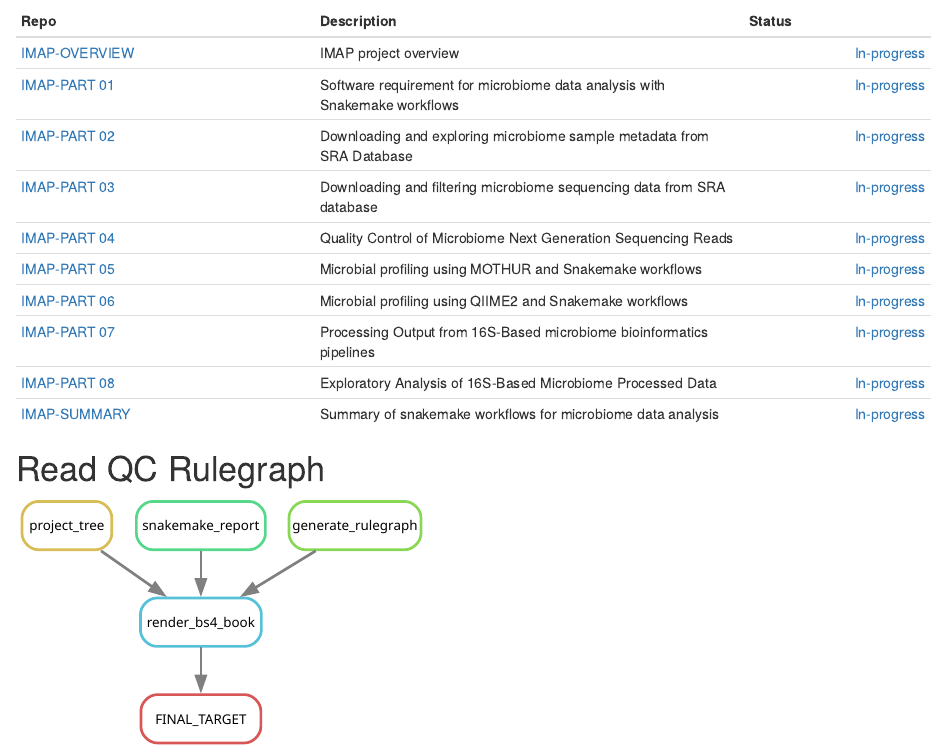
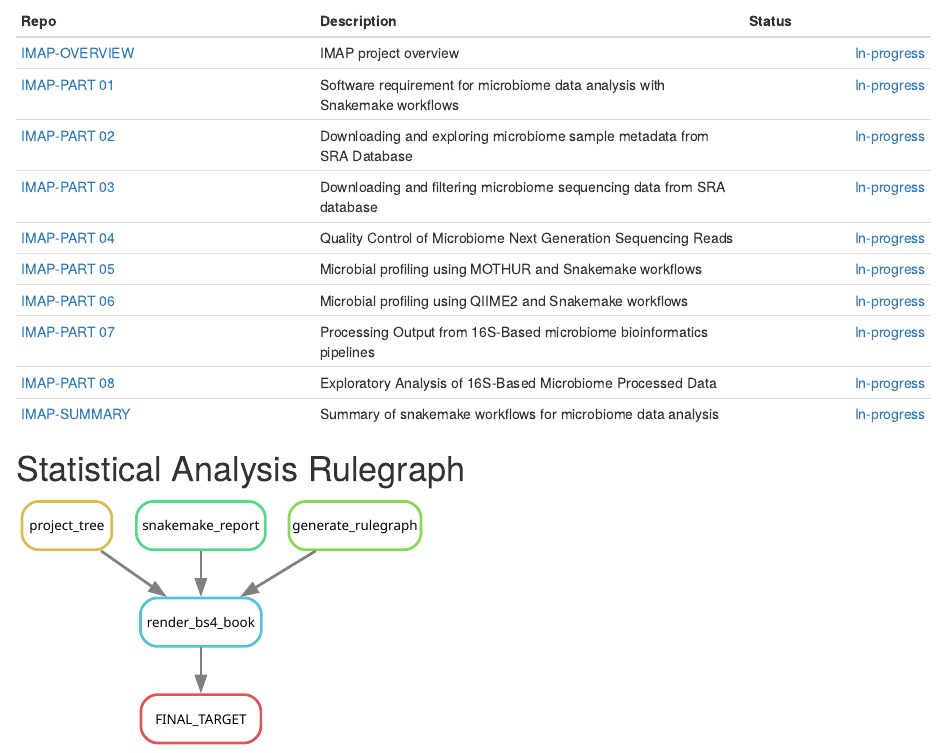
Before and after one commit to tmbuza/imap-machine-learning, an R Markdown document (99-appendix.Rmd): the page in a window 1100 px wide, from 120 px down. Rendered offline with R 4.5, knitr and Pandoc, with nearby package versions; drawn as R Markdown's standard HTML page in place of the format the file asks for.

Commit message:
Update 99-appendix.Rmd

````diff
--- a/99-appendix.Rmd
+++ b/99-appendix.Rmd
@@ -18,7 +18,7 @@
 | [IMAP-SUMMARY](https://github.com/tmbuza/imap-snakemake-workflows/) | Summary of snakemake workflows for microbiome data analysis | [In-progress](https://tmbuza.github.io/imap-snakemake-workflows/) |
 ```
 
-# Read QC Rulegraph
+# Statistical Analysis Rulegraph
 
 ![](dags/rulegraph.svg)
 
````
